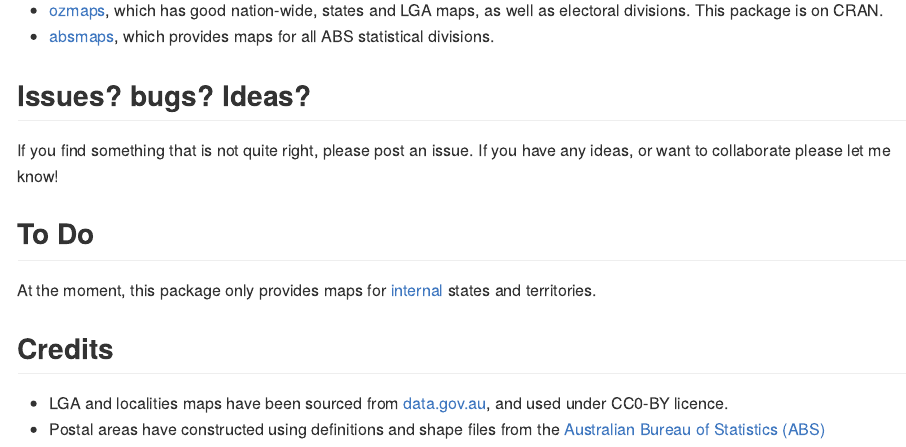
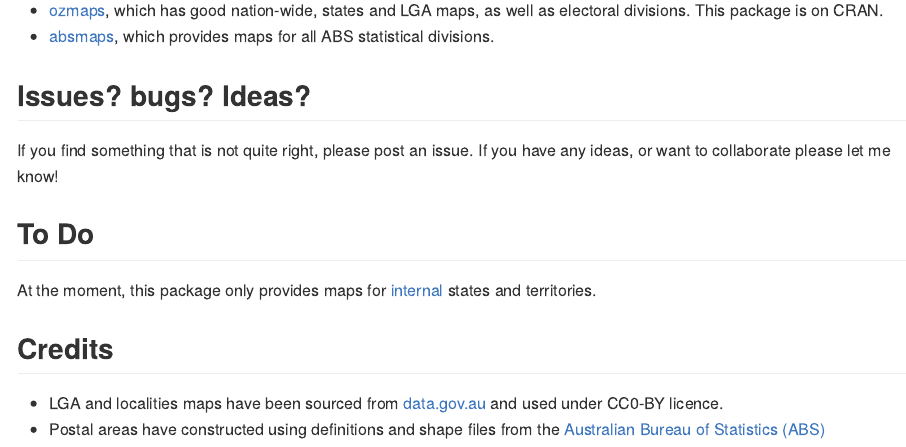
Before and after one commit to carlosyanez/aussiemaps, an R Markdown document (README.Rmd): the page in a window 1100 px wide, from 3330 px down. The pictures show the output file README.md that the author committed with the source, drawn offline in the style of GitHub.

Commit message:
small changes

```diff
--- a/README.Rmd
+++ b/README.Rmd
@@ -1,10 +1,10 @@
 ---
 title: "aussiemaps"
 output:
+  html_document:
+    df_print: paged
   github_document:
     html_preview: no
-  html_document:
-    df_print: paged
   html_notebook: default
 ---
 
@@ -177,5 +177,5 @@ At the moment, this package only provides maps for [internal](https://en.wikiped
 
 ## Credits
 
- - LGA and localities maps have been sourced from [data.gov.au](htttp:///data.gov.au), and used under CC0-BY licence.
+ - LGA and localities maps have been sourced from [data.gov.au](htttp:///data.gov.au)  and used under CC0-BY licence.
  - Postal areas have constructed using definitions and shape files from the [Australian Bureau of Statistics (ABS)](https://www.abs.gov.au/)
```
Also changed, not shown: README.md.
